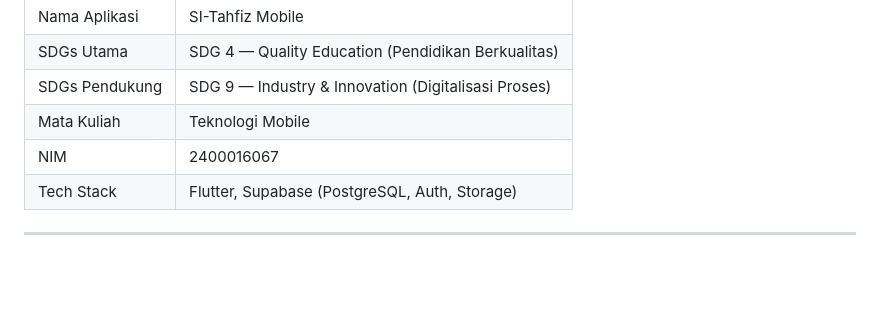
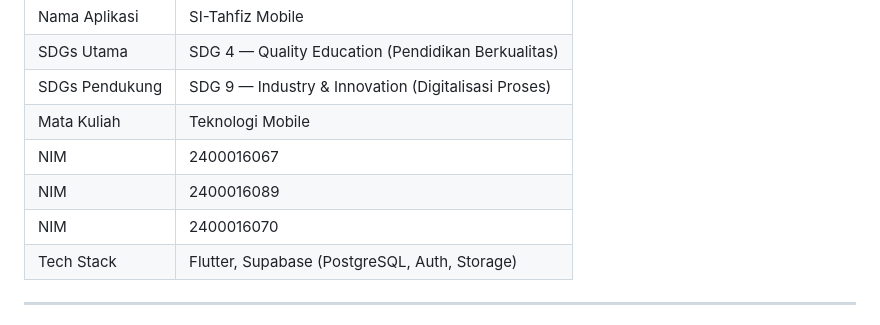
Before and after one commit to user240093/SI-Tahfiz-Mobile, a Markdown page: README.md, the part around the change. Rendered like a GitHub page; blank space fills up the shorter version.

Commit message:
update readmi.md

```diff
--- a/README.md
+++ b/README.md
@@ -13,6 +13,8 @@ Aplikasi mobile manajemen program Tahfiz Al-Qur'an untuk MTs TQ Jamilurrahman Yo
 | SDGs Pendukung | SDG 9 — Industry & Innovation (Digitalisasi Proses) |
 | Mata Kuliah | Teknologi Mobile |
 | NIM | 2400016067 |
+| NIM | 2400016089 |
+| NIM | 2400016070 |
 | Tech Stack | Flutter, Supabase (PostgreSQL, Auth, Storage) |
 
 ---
```
